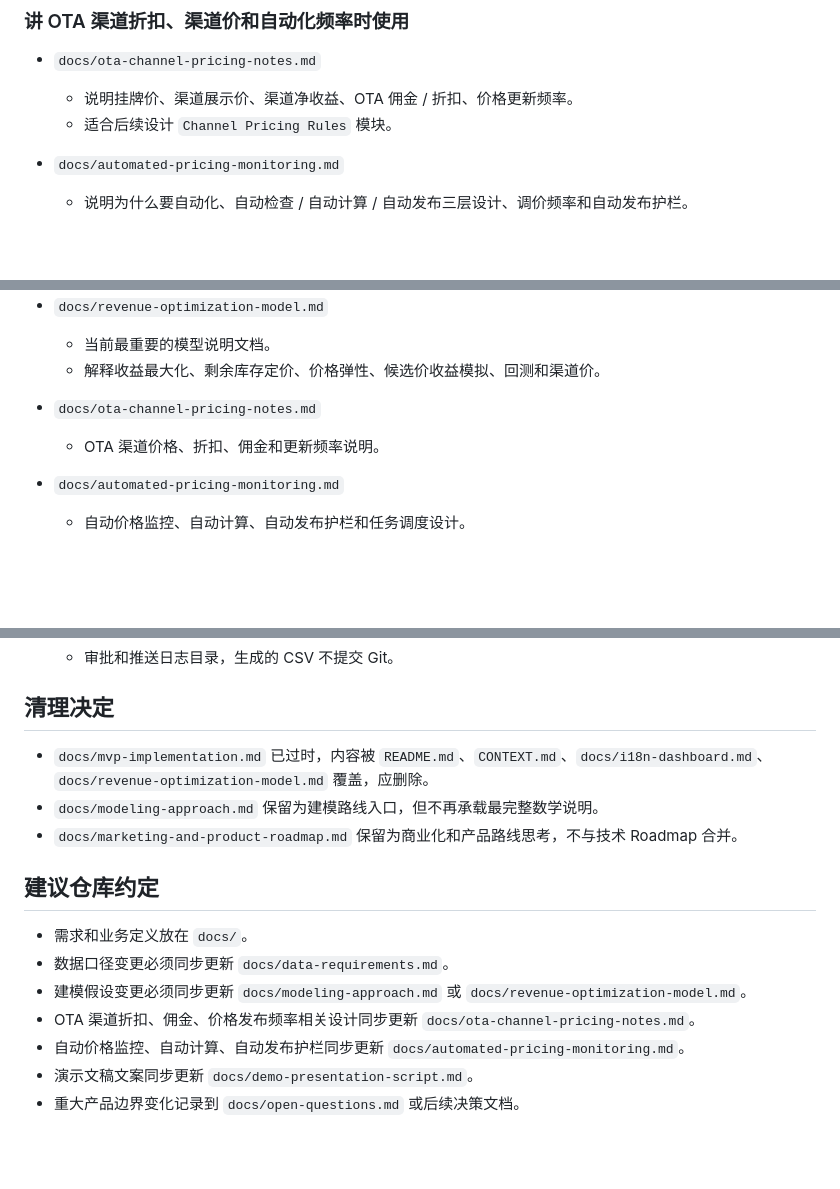
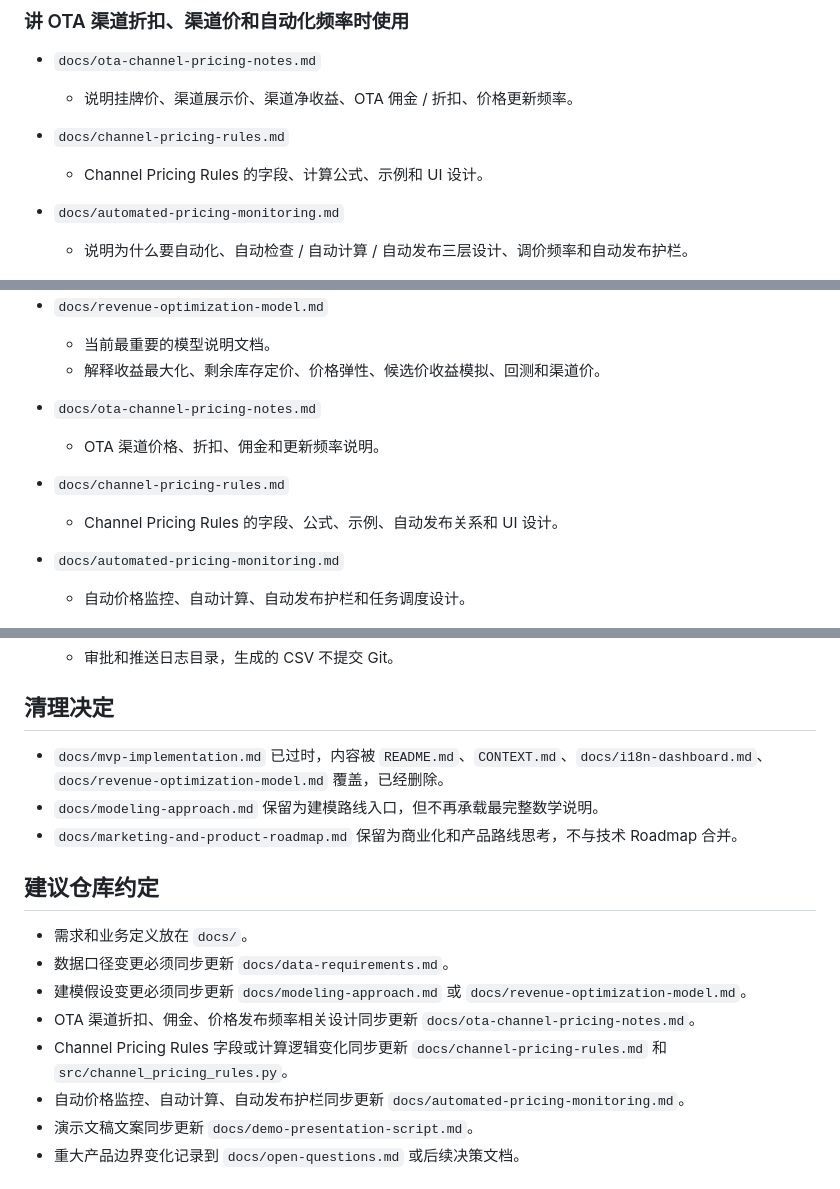
Before and after one commit to zengtao227/hotel-pricing-engine, a Markdown page: CONTEXT.md, 3 parts joined by grey strips. Rendered like a GitHub page; blank space fills up the shorter version.

Commit message:
Add channel pricing rules doc to context

```diff
--- a/CONTEXT.md
+++ b/CONTEXT.md
@@ -130,7 +130,9 @@ MVP 已可运行。Streamlit 应用部署在 Frankfurt VPS，通过 systemd 托
 
 - `docs/ota-channel-pricing-notes.md`
   - 说明挂牌价、渠道展示价、渠道净收益、OTA 佣金 / 折扣、价格更新频率。
-  - 适合后续设计 `Channel Pricing Rules` 模块。
+
+- `docs/channel-pricing-rules.md`
+  - Channel Pricing Rules 的字段、计算公式、示例和 UI 设计。
 
 - `docs/automated-pricing-monitoring.md`
   - 说明为什么要自动化、自动检查 / 自动计算 / 自动发布三层设计、调价频率和自动发布护栏。
@@ -238,6 +240,9 @@ MVP 已可运行。Streamlit 应用部署在 Frankfurt VPS，通过 systemd 托
 - `docs/ota-channel-pricing-notes.md`
   - OTA 渠道价格、折扣、佣金和更新频率说明。
 
+- `docs/channel-pricing-rules.md`
+  - Channel Pricing Rules 的字段、公式、示例、自动发布关系和 UI 设计。
+
 - `docs/automated-pricing-monitoring.md`
   - 自动价格监控、自动计算、自动发布护栏和任务调度设计。
 
@@ -298,7 +303,7 @@ MVP 已可运行。Streamlit 应用部署在 Frankfurt VPS，通过 systemd 托
 
 ## 清理决定
 
-- `docs/mvp-implementation.md` 已过时，内容被 `README.md`、`CONTEXT.md`、`docs/i18n-dashboard.md`、`docs/revenue-optimization-model.md` 覆盖，应删除。
+- `docs/mvp-implementation.md` 已过时，内容被 `README.md`、`CONTEXT.md`、`docs/i18n-dashboard.md`、`docs/revenue-optimization-model.md` 覆盖，已经删除。
 - `docs/modeling-approach.md` 保留为建模路线入口，但不再承载最完整数学说明。
 - `docs/marketing-and-product-roadmap.md` 保留为商业化和产品路线思考，不与技术 Roadmap 合并。
 
@@ -308,6 +313,7 @@ MVP 已可运行。Streamlit 应用部署在 Frankfurt VPS，通过 systemd 托
 - 数据口径变更必须同步更新 `docs/data-requirements.md`。
 - 建模假设变更必须同步更新 `docs/modeling-approach.md` 或 `docs/revenue-optimization-model.md`。
 - OTA 渠道折扣、佣金、价格发布频率相关设计同步更新 `docs/ota-channel-pricing-notes.md`。
+- Channel Pricing Rules 字段或计算逻辑变化同步更新 `docs/channel-pricing-rules.md` 和 `src/channel_pricing_rules.py`。
 - 自动价格监控、自动计算、自动发布护栏同步更新 `docs/automated-pricing-monitoring.md`。
 - 演示文稿文案同步更新 `docs/demo-presentation-script.md`。
 - 重大产品边界变化记录到 `docs/open-questions.md` 或后续决策文档。
```
